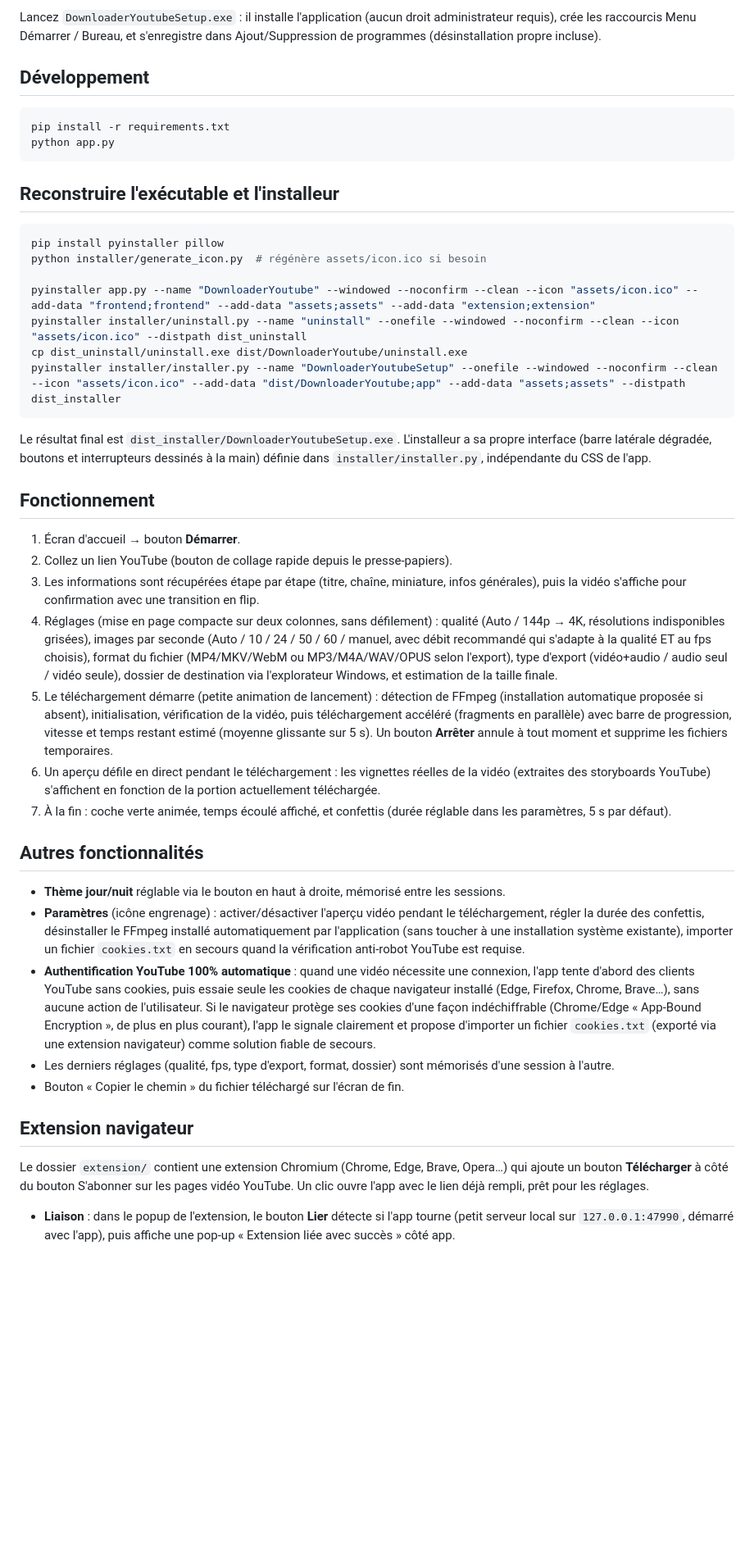
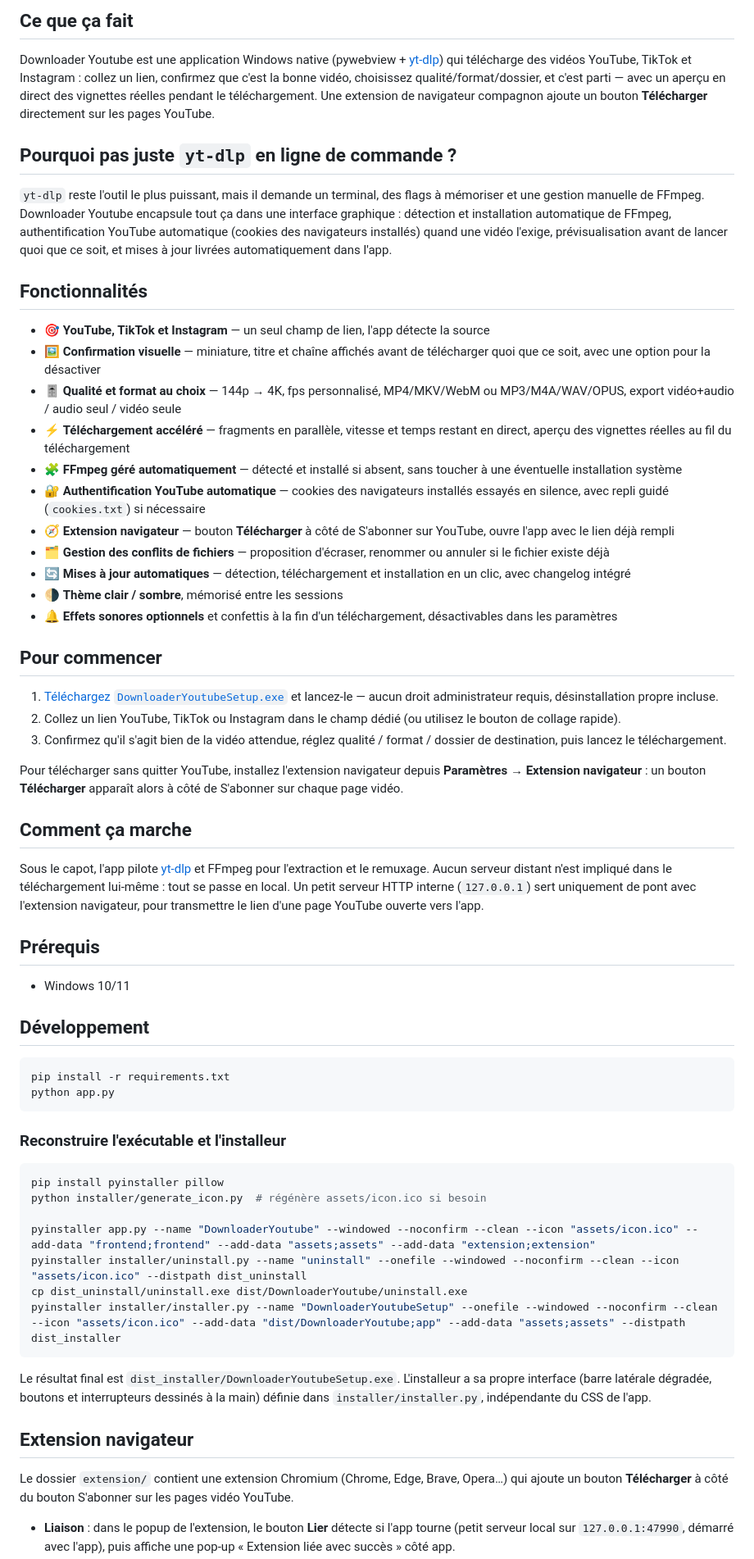
Before and after one commit to Slipers/downloader-youtube, a Markdown page: README.md, the part around one of its changes. Shown at 82% size. Drawn GitHub-style; blank space fills up the shorter version.

Commit message:
Redesign README with a hero layout and feature-focused structure
Restructures the README around the app's real current feature set (TikTok/Instagram support, file-conflict prompts, rating system, browser extension) instead of the outdated install-only summary.

Co-Authored-By: Claude Sonnet 5 <noreply@anthropic.com>

````diff
--- a/README.md
+++ b/README.md
@@ -6,5 +8,43 @@ Application desktop (Windows) pour télécharger des vidéos YouTube via [yt-dlp
 
-Lancez `DownloaderYoutubeSetup.exe` : il installe l'application (aucun droit administrateur requis), crée les raccourcis Menu Démarrer / Bureau, et s'enregistre dans Ajout/Suppression de programmes (désinstallation propre incluse).
+</div>
+
+## Ce que ça fait
+
+Downloader Youtube est une application Windows native (pywebview + [yt-dlp](https://github.com/yt-dlp/yt-dlp)) qui télécharge des vidéos YouTube, TikTok et Instagram : collez un lien, confirmez que c'est la bonne vidéo, choisissez qualité/format/dossier, et c'est parti — avec un aperçu en direct des vignettes réelles pendant le téléchargement. Une extension de navigateur compagnon ajoute un bouton **Télécharger** directement sur les pages YouTube.
+
+## Pourquoi pas juste `yt-dlp` en ligne de commande ?
+
+`yt-dlp` reste l'outil le plus puissant, mais il demande un terminal, des flags à mémoriser et une gestion manuelle de FFmpeg. Downloader Youtube encapsule tout ça dans une interface graphique : détection et installation automatique de FFmpeg, authentification YouTube automatique (cookies des navigateurs installés) quand une vidéo l'exige, prévisualisation avant de lancer quoi que ce soit, et mises à jour livrées automatiquement dans l'app.
+
+## Fonctionnalités
+
+- 🎯 **YouTube, TikTok et Instagram** — un seul champ de lien, l'app détecte la source
+- 🖼️ **Confirmation visuelle** — miniature, titre et chaîne affichés avant de télécharger quoi que ce soit, avec une option pour la désactiver
+- 🎚️ **Qualité et format au choix** — 144p → 4K, fps personnalisé, MP4/MKV/WebM ou MP3/M4A/WAV/OPUS, export vidéo+audio / audio seul / vidéo seule
+- ⚡ **Téléchargement accéléré** — fragments en parallèle, vitesse et temps restant en direct, aperçu des vignettes réelles au fil du téléchargement
+- 🧩 **FFmpeg géré automatiquement** — détecté et installé si absent, sans toucher à une éventuelle installation système
+- 🔐 **Authentification YouTube automatique** — cookies des navigateurs installés essayés en silence, avec repli guidé (`cookies.txt`) si nécessaire
+- 🧭 **Extension navigateur** — bouton **Télécharger** à côté de S'abonner sur YouTube, ouvre l'app avec le lien déjà rempli
+- 🗂️ **Gestion des conflits de fichiers** — proposition d'écraser, renommer ou annuler si le fichier existe déjà
+- 🔄 **Mises à jour automatiques** — détection, téléchargement et installation en un clic, avec changelog intégré
+- 🌗 **Thème clair / sombre**, mémorisé entre les sessions
+- 🔔 **Effets sonores optionnels** et confettis à la fin d'un téléchargement, désactivables dans les paramètres
+
+## Pour commencer
+
+1. [Téléchargez `DownloaderYoutubeSetup.exe`](https://github.com/Slipers/downloader-youtube/releases/latest/download/DownloaderYoutubeSetup.exe) et lancez-le — aucun droit administrateur requis, désinstallation propre incluse.
+2. Collez un lien YouTube, TikTok ou Instagram dans le champ dédié (ou utilisez le bouton de collage rapide).
+3. Confirmez qu'il s'agit bien de la vidéo attendue, réglez qualité / format / dossier de destination, puis lancez le téléchargement.
+
+Pour télécharger sans quitter YouTube, installez l'extension navigateur depuis **Paramètres → Extension navigateur** : un bouton **Télécharger** apparaît alors à côté de S'abonner sur chaque page vidéo.
+
+## Comment ça marche
+
+Sous le capot, l'app pilote [yt-dlp](https://github.com/yt-dlp/yt-dlp) et FFmpeg pour l'extraction et le remuxage. Aucun serveur distant n'est impliqué dans le téléchargement lui-même : tout se passe en local. Un petit serveur HTTP interne (`127.0.0.1`) sert uniquement de pont avec l'extension navigateur, pour transmettre le lien d'une page YouTube ouverte vers l'app.
+
+## Prérequis
+
+- Windows 10/11
 
 ## Développement
 
@@ -13,7 +53,7 @@ pip install -r requirements.txt
 python app.py
 ```
 
-## Reconstruire l'exécutable et l'installeur
+### Reconstruire l'exécutable et l'installeur
 
 ```bash
 pip install pyinstaller pillow
@@ -27,26 +67,8 @@ pyinstaller installer/installer.py --name "DownloaderYoutubeSetup" --onefile --w
 
 Le résultat final est `dist_installer/DownloaderYoutubeSetup.exe`. L'installeur a sa propre interface (barre latérale dégradée, boutons et interrupteurs dessinés à la main) définie dans `installer/installer.py`, indépendante du CSS de l'app.
 
-## Fonctionnement
-
-1. Écran d'accueil → bouton **Démarrer**.
-2. Collez un lien YouTube (bouton de collage rapide depuis le presse-papiers).
-3. Les informations sont récupérées étape par étape (titre, chaîne, miniature, infos générales), puis la vidéo s'affiche pour confirmation avec une transition en flip.
-4. Réglages (mise en page compacte sur deux colonnes, sans défilement) : qualité (Auto / 144p → 4K, résolutions indisponibles grisées), images par seconde (Auto / 10 / 24 / 50 / 60 / manuel, avec débit recommandé qui s'adapte à la qualité ET au fps choisis), format du fichier (MP4/MKV/WebM ou MP3/M4A/WAV/OPUS selon l'export), type d'export (vidéo+audio / audio seul / vidéo seule), dossier de destination via l'explorateur Windows, et estimation de la taille finale.
-5. Le téléchargement démarre (petite animation de lancement) : détection de FFmpeg (installation automatique proposée si absent), initialisation, vérification de la vidéo, puis téléchargement accéléré (fragments en parallèle) avec barre de progression, vitesse et temps restant estimé (moyenne glissante sur 5 s). Un bouton **Arrêter** annule à tout moment et supprime les fichiers temporaires.
-6. Un aperçu défile en direct pendant le téléchargement : les vignettes réelles de la vidéo (extraites des storyboards YouTube) s'affichent en fonction de la portion actuellement téléchargée.
-7. À la fin : coche verte animée, temps écoulé affiché, et confettis (durée réglable dans les paramètres, 5 s par défaut).
-
-## Autres fonctionnalités
-
-- **Thème jour/nuit** réglable via le bouton en haut à droite, mémorisé entre les sessions.
-- **Paramètres** (icône engrenage) : activer/désactiver l'aperçu vidéo pendant le téléchargement, régler la durée des confettis, désinstaller le FFmpeg installé automatiquement par l'application (sans toucher à une installation système existante), importer un fichier `cookies.txt` en secours quand la vérification anti-robot YouTube est requise.
-- **Authentification YouTube 100% automatique** : quand une vidéo nécessite une connexion, l'app tente d'abord des clients YouTube sans cookies, puis essaie seule les cookies de chaque navigateur installé (Edge, Firefox, Chrome, Brave…), sans aucune action de l'utilisateur. Si le navigateur protège ses cookies d'une façon indéchiffrable (Chrome/Edge « App-Bound Encryption », de plus en plus courant), l'app le signale clairement et propose d'importer un fichier `cookies.txt` (exporté via une extension navigateur) comme solution fiable de secours.
-- Les derniers réglages (qualité, fps, type d'export, format, dossier) sont mémorisés d'une session à l'autre.
-- Bouton « Copier le chemin » du fichier téléchargé sur l'écran de fin.
-
 ## Extension navigateur
 
-Le dossier `extension/` contient une extension Chromium (Chrome, Edge, Brave, Opera…) qui ajoute un bouton **Télécharger** à côté du bouton S'abonner sur les pages vidéo YouTube. Un clic ouvre l'app avec le lien déjà rempli, prêt pour les réglages.
+Le dossier `extension/` contient une extension Chromium (Chrome, Edge, Brave, Opera…) qui ajoute un bouton **Télécharger** à côté du bouton S'abonner sur les pages vidéo YouTube.
 
 - **Liaison** : dans le popup de l'extension, le bouton **Lier** détecte si l'app tourne (petit serveur local sur `127.0.0.1:47990`, démarré avec l'app), puis affiche une pop-up « Extension liée avec succès » côté app.
````
Also changed, not shown: other parts of README.md (+9 -9 lines).
